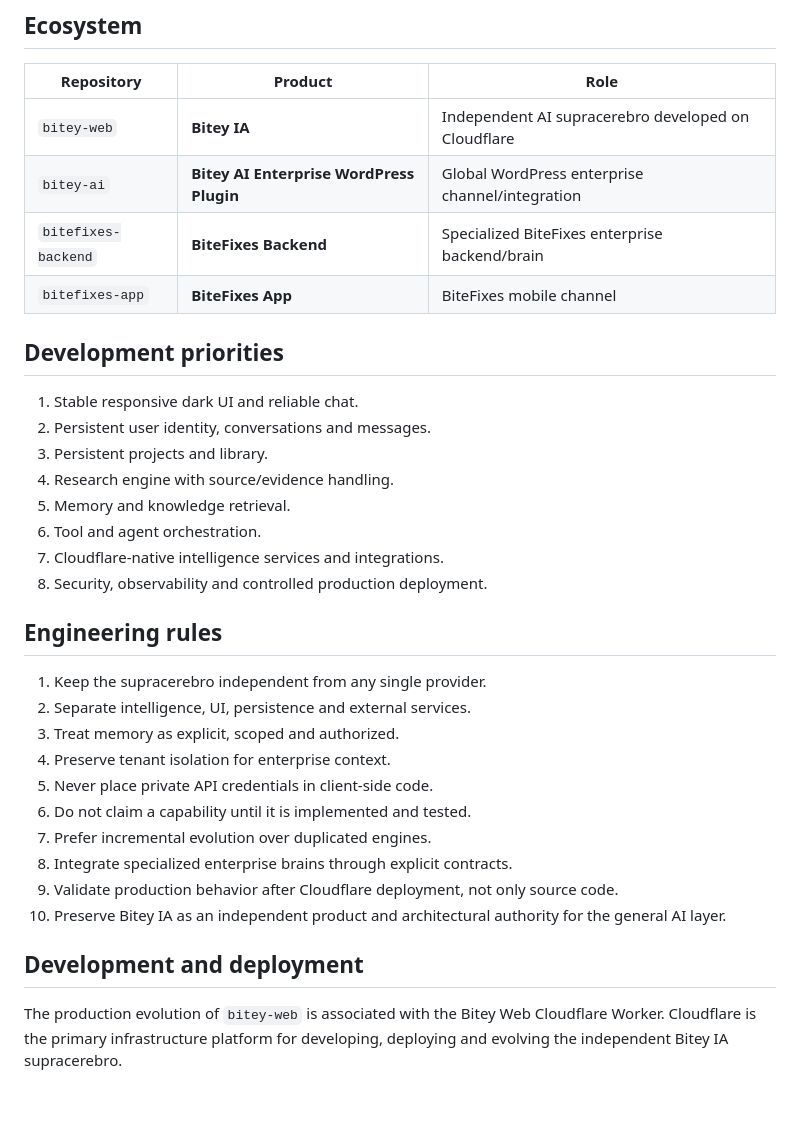
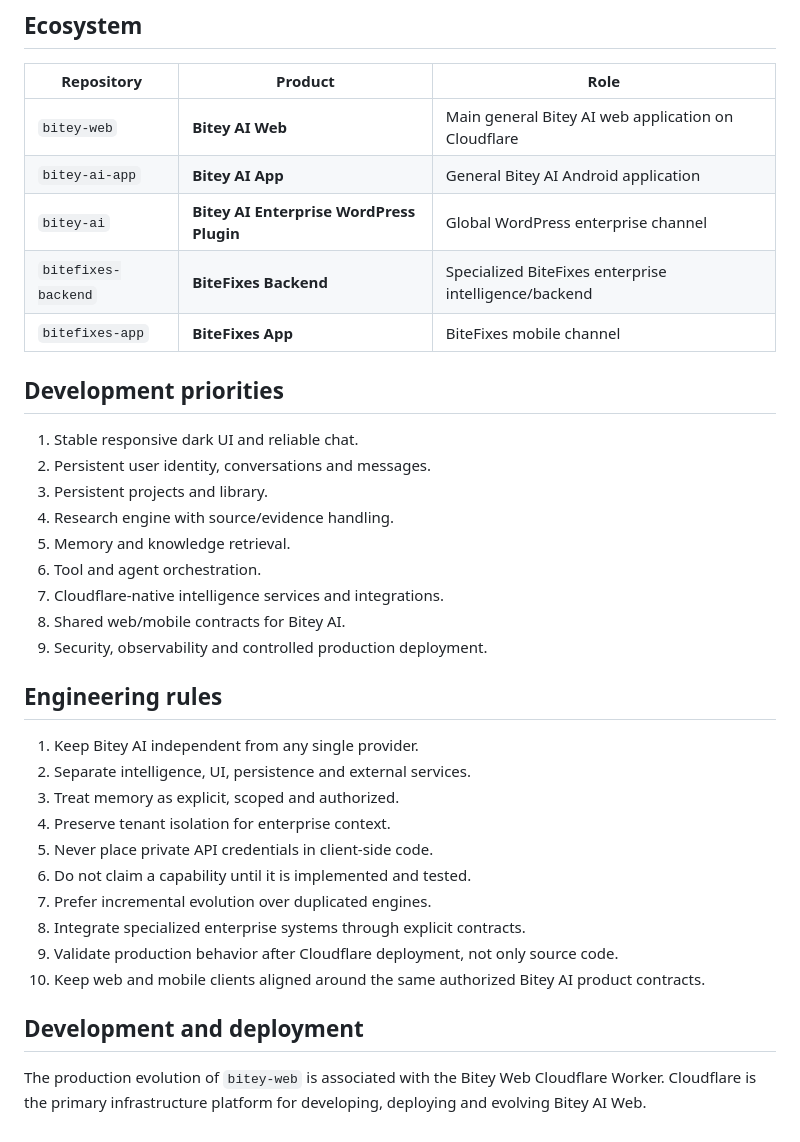
Before and after one commit to raylerr481/bitey-web, a Markdown page: README.md, the part around one of its changes. Rendered like a GitHub page; blank space fills up the shorter version.

```diff
--- a/README.md
+++ b/README.md
@@ -82,9 +97,10 @@ Bitey IA does not automatically inherit private BiteFixes data. Company context,
 
 | Repository | Product | Role |
 |---|---|---|
-| `bitey-web` | **Bitey IA** | Independent AI supracerebro developed on Cloudflare |
-| `bitey-ai` | **Bitey AI Enterprise WordPress Plugin** | Global WordPress enterprise channel/integration |
-| `bitefixes-backend` | **BiteFixes Backend** | Specialized BiteFixes enterprise backend/brain |
+| `bitey-web` | **Bitey AI Web** | Main general Bitey AI web application on Cloudflare |
+| `bitey-ai-app` | **Bitey AI App** | General Bitey AI Android application |
+| `bitey-ai` | **Bitey AI Enterprise WordPress Plugin** | Global WordPress enterprise channel |
+| `bitefixes-backend` | **BiteFixes Backend** | Specialized BiteFixes enterprise intelligence/backend |
 | `bitefixes-app` | **BiteFixes App** | BiteFixes mobile channel |
 
 ## Development priorities
@@ -96,21 +112,22 @@ Bitey IA does not automatically inherit private BiteFixes data. Company context,
 5. Memory and knowledge retrieval.
 6. Tool and agent orchestration.
 7. Cloudflare-native intelligence services and integrations.
-8. Security, observability and controlled production deployment.
+8. Shared web/mobile contracts for Bitey AI.
+9. Security, observability and controlled production deployment.
 
 ## Engineering rules
 
-1. Keep the supracerebro independent from any single provider.
+1. Keep Bitey AI independent from any single provider.
 2. Separate intelligence, UI, persistence and external services.
 3. Treat memory as explicit, scoped and authorized.
 4. Preserve tenant isolation for enterprise context.
 5. Never place private API credentials in client-side code.
 6. Do not claim a capability until it is implemented and tested.
 7. Prefer incremental evolution over duplicated engines.
-8. Integrate specialized enterprise brains through explicit contracts.
+8. Integrate specialized enterprise systems through explicit contracts.
 9. Validate production behavior after Cloudflare deployment, not only source code.
-10. Preserve Bitey IA as an independent product and architectural authority for the general AI layer.
+10. Keep web and mobile clients aligned around the same authorized Bitey AI product contracts.
 
 ## Development and deployment
 
-The production evolution of `bitey-web` is associated with the Bitey Web Cloudflare Worker. Cloudflare is the primary infrastructure platform for developing, deploying and evolving the independent Bitey IA supracerebro.
+The production evolution of `bitey-web` is associated with the Bitey Web Cloudflare Worker. Cloudflare is the primary infrastructure platform for developing, deploying and evolving Bitey AI Web.
```
Also changed, not shown: other parts of README.md (+43 -28 lines).
